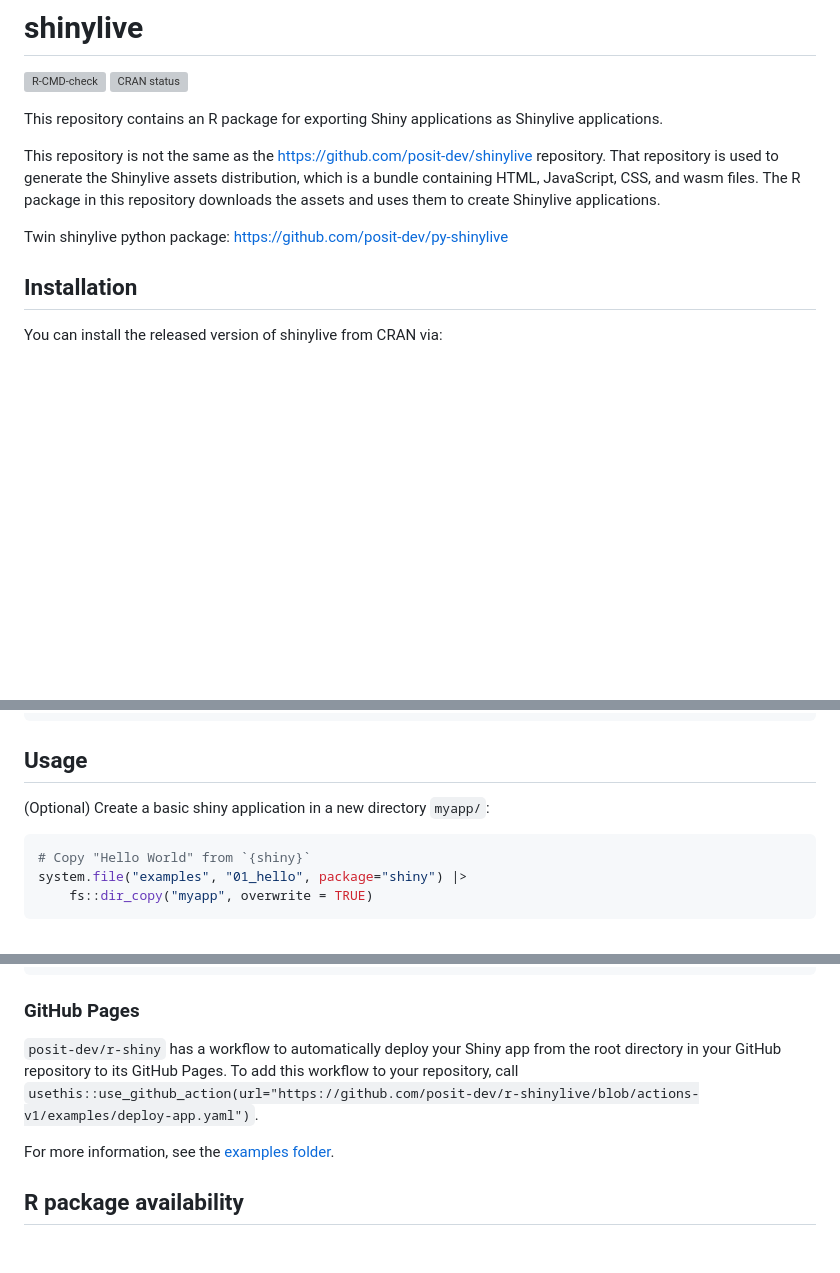
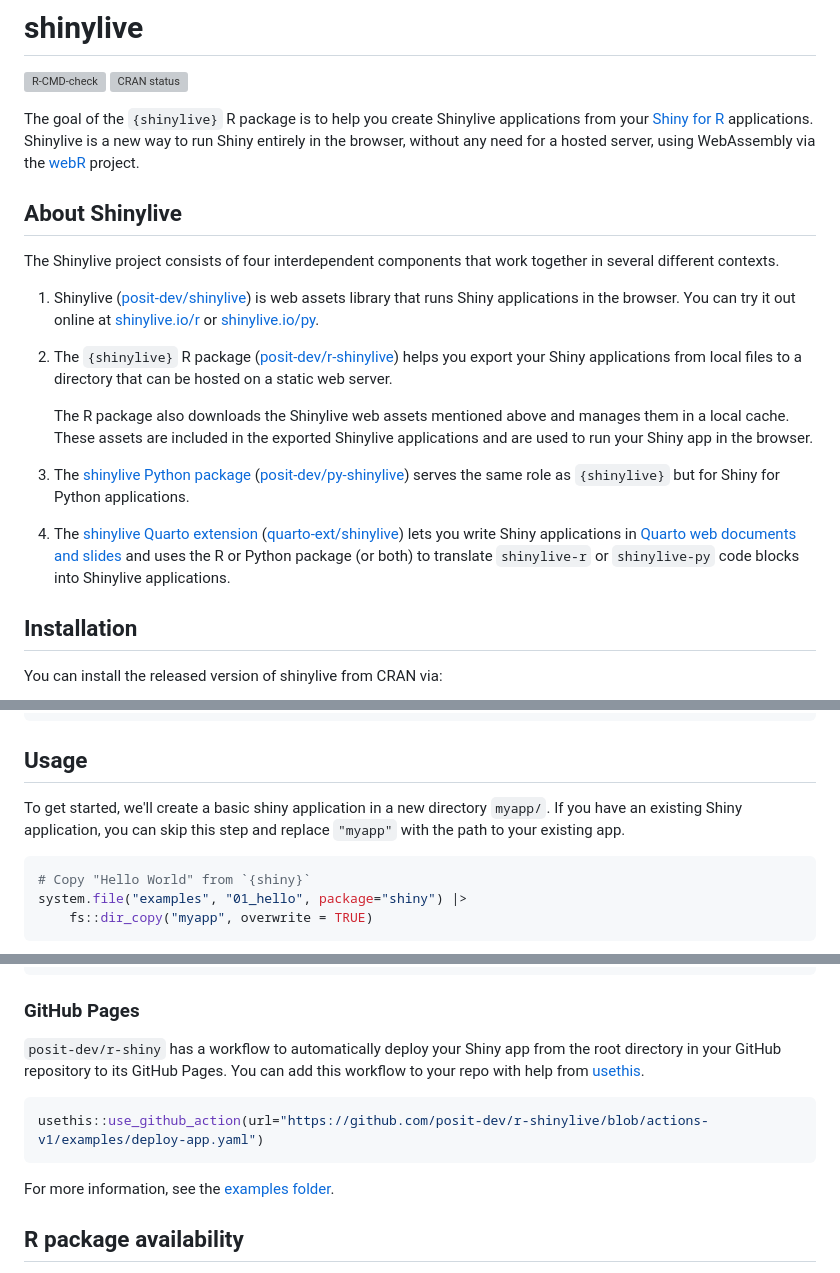
Before and after one commit to posit-dev/r-shinylive, a Markdown page: README.md, 3 parts joined by grey strips. Drawn GitHub-style; blank space fills up the shorter version; grey boxes are pictures that could not be loaded.

Commit message:
docs: Explain shinylive and its constituent packages (#102)
* docs: Explain shinylive and its constituent packages

* chore: tweak readme

* chore: take out "this repository" sentence

* chore: link to quarto

* Update README.md

````diff
--- a/README.md
+++ b/README.md
@@ -8,12 +8,23 @@
 
 <!-- [py-shinylive Documentation site](https://shiny.rstudio.com/py/docs/shinylive.html) -->
 
+The goal of the `{shinylive}` R package is to help you create Shinylive applications from your [Shiny for R](https://shiny.posit.co) applications.
+Shinylive is a new way to run Shiny entirely in the browser, without any need for a hosted server, using WebAssembly via the [webR](https://docs.r-wasm.org/webr/latest/) project.
 
-This repository contains an R package for exporting Shiny applications as Shinylive applications.
+## About Shinylive
 
-This repository is not the same as the https://github.com/posit-dev/shinylive repository. That repository is used to generate the Shinylive assets distribution, which is a bundle containing HTML, JavaScript, CSS, and wasm files. The R package in this repository downloads the assets and uses them to create Shinylive applications.
+The Shinylive project consists of four interdependent components that work together in several different contexts.
 
-Twin shinylive python package: https://github.com/posit-dev/py-shinylive
+1. Shinylive ([posit-dev/shinylive](https://github.com/posit-dev/shinylive)) is web assets library that runs Shiny applications in the browser. You can try it out online at [shinylive.io/r](https://shinylive.io/r) or [shinylive.io/py](https://shinylive.io/py).
+
+2. The `{shinylive}` R package ([posit-dev/r-shinylive](https://github.com/posit-dev/r-shinylive)) helps you export your Shiny applications from local files to a directory that can be hosted on a static web server.
+
+   The R package also downloads the Shinylive web assets mentioned above and manages them in a local cache. These assets are included in the exported Shinylive applications and are used to run your Shiny app in the browser.
+
+3. The [shinylive Python package](https://shiny.posit.co/py/docs/shinylive.html) ([posit-dev/py-shinylive](https://github.com/posit-dev/py-shinylive)) serves the same role as `{shinylive}` but for Shiny for Python applications.
+
+4. The [shinylive Quarto extension](https://quarto-ext.github.io/shinylive/) ([quarto-ext/shinylive](https://github.com/quarto-ext/shinylive)) lets you write Shiny applications in [Quarto web documents and slides](https://quarto.org) and uses the R or Python package (or both) to translate `shinylive-r` or `shinylive-py` code blocks into Shinylive applications.
+
 
 ## Installation
 
@@ -32,7 +43,7 @@ pak::pak("posit-dev/r-shinylive")
 
 ## Usage
 
-(Optional) Create a basic shiny application in a new directory `myapp/`:
+To get started, we'll create a basic shiny application in a new directory `myapp/`. If you have an existing Shiny application, you can skip this step and replace `"myapp"` with the path to your existing app.
 
 ``` r
 # Copy "Hello World" from `{shiny}`
@@ -66,7 +77,11 @@ shinylive::export("myapp2", "site", subdir = "app2")
 
 ### GitHub Pages
 
-`posit-dev/r-shiny` has a workflow to automatically deploy your Shiny app from the root directory in your GitHub repository to its GitHub Pages. To add this workflow to your repository, call `usethis::use_github_action(url="https://github.com/posit-dev/r-shinylive/blob/actions-v1/examples/deploy-app.yaml")`.
+`posit-dev/r-shiny` has a workflow to automatically deploy your Shiny app from the root directory in your GitHub repository to its GitHub Pages. You can add this workflow to your repo with help from [usethis](https://usethis.r-lib.org/).
+
+```r
+usethis::use_github_action(url="https://github.com/posit-dev/r-shinylive/blob/actions-v1/examples/deploy-app.yaml")
+```
 
 For more information, see the [examples folder](https://github.com/posit-dev/r-shinylive/tree/actions-v1/examples).
 
````
